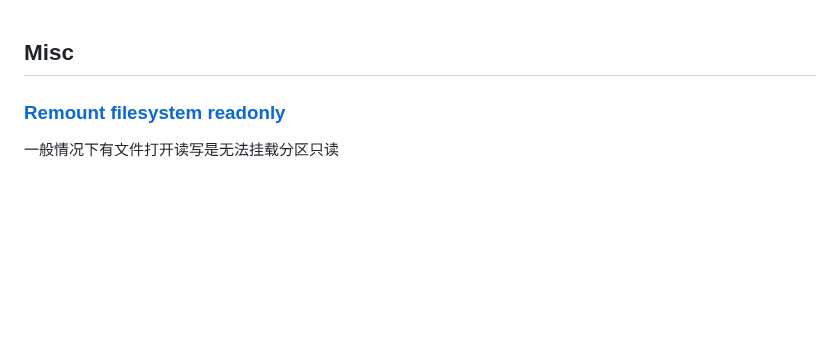
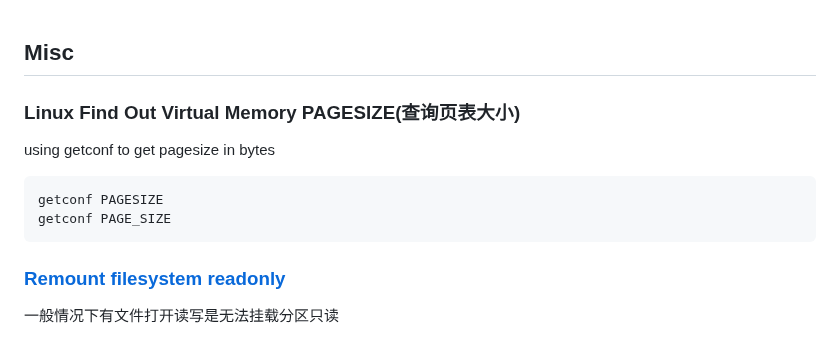
Before and after one commit to 54shady/mygentoo, a Markdown page: misc.md, the part around the change. GitHub-like rendering; blank space fills up the shorter version.

Commit message:
Linux get page size

```diff
--- a/misc.md
+++ b/misc.md
@@ -1,4 +1,11 @@
 ## Misc
+
+### Linux Find Out Virtual Memory PAGESIZE(查询页表大小)
+
+using getconf to get pagesize in bytes
+
+	getconf PAGESIZE
+	getconf PAGE_SIZE
 
 ### [Remount filesystem readonly](https://unix.stackexchange.com/questions/195010/remount-a-busy-disk-to-read-only-mode)
 
```
